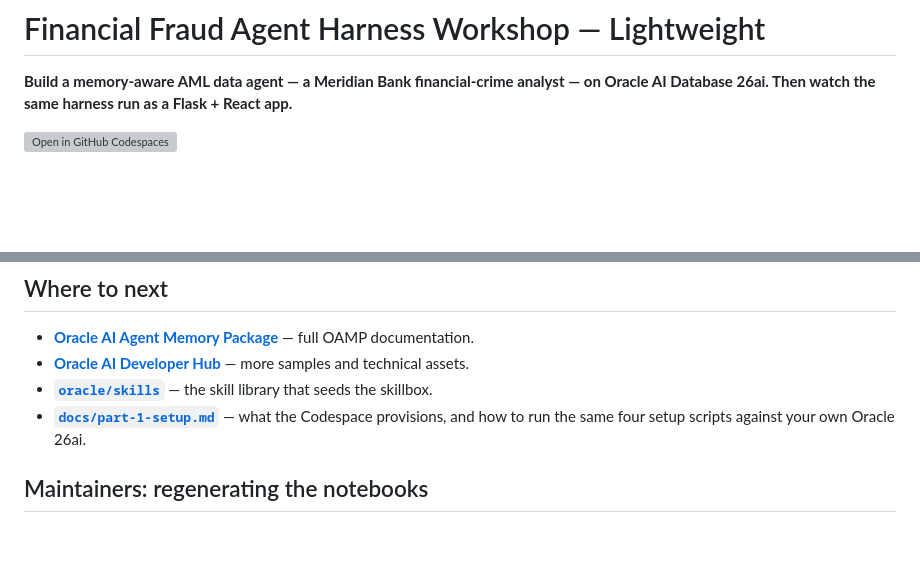
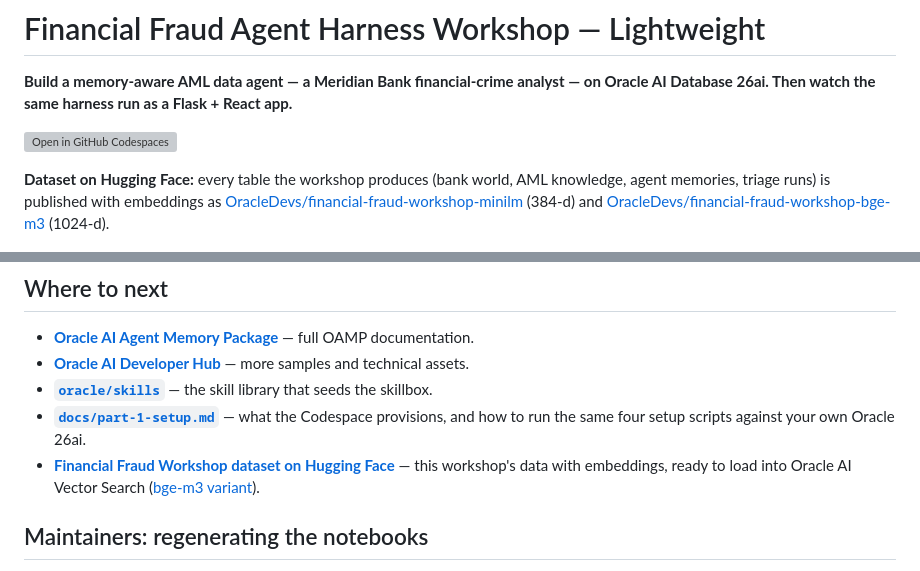
Before and after one commit to jasperan-org/financial-fraud-agent-harness-workshop-lightweight, a Markdown page: README.md, 2 parts joined by grey strips. Rendered like a GitHub page; blank space fills up the shorter version; grey boxes are pictures that could not be loaded.

Commit message:
README: link the Hugging Face datasets built from this workshop

```diff
--- a/README.md
+++ b/README.md
@@ -3,6 +3,8 @@
 **Build a memory-aware AML data agent — a Meridian Bank financial-crime analyst — on Oracle AI Database 26ai. Then watch the same harness run as a Flask + React app.**
 
 [![Open in GitHub Codespaces](https://github.com/codespaces/badge.svg)](https://codespaces.new/jasperan-org/financial-fraud-agent-harness-workshop-lightweight)
+
+**Dataset on Hugging Face:** every table the workshop produces (bank world, AML knowledge, agent memories, triage runs) is published with embeddings as [OracleDevs/financial-fraud-workshop-minilm](https://huggingface.co/datasets/OracleDevs/financial-fraud-workshop-minilm) (384-d) and [OracleDevs/financial-fraud-workshop-bge-m3](https://huggingface.co/datasets/OracleDevs/financial-fraud-workshop-bge-m3) (1024-d).
 
 ![Meridian Bank AML agent — high-level architecture](images/architecture-excalidraw.png)
 
@@ -124,6 +126,7 @@ Then start the app in two terminals: `cd app/backend && python app.py` (→ :800
 - **[Oracle AI Developer Hub](https://github.com/oracle-devrel/oracle-ai-developer-hub)** — more samples and technical assets.
 - **[`oracle/skills`](https://github.com/oracle/skills)** — the skill library that seeds the skillbox.
 - **[`docs/part-1-setup.md`](docs/part-1-setup.md)** — what the Codespace provisions, and how to run the same four setup scripts against your own Oracle 26ai.
+- **[Financial Fraud Workshop dataset on Hugging Face](https://huggingface.co/datasets/OracleDevs/financial-fraud-workshop-minilm)** — this workshop's data with embeddings, ready to load into Oracle AI Vector Search ([bge-m3 variant](https://huggingface.co/datasets/OracleDevs/financial-fraud-workshop-bge-m3)).
 
 ## Maintainers: regenerating the notebooks
 
```
